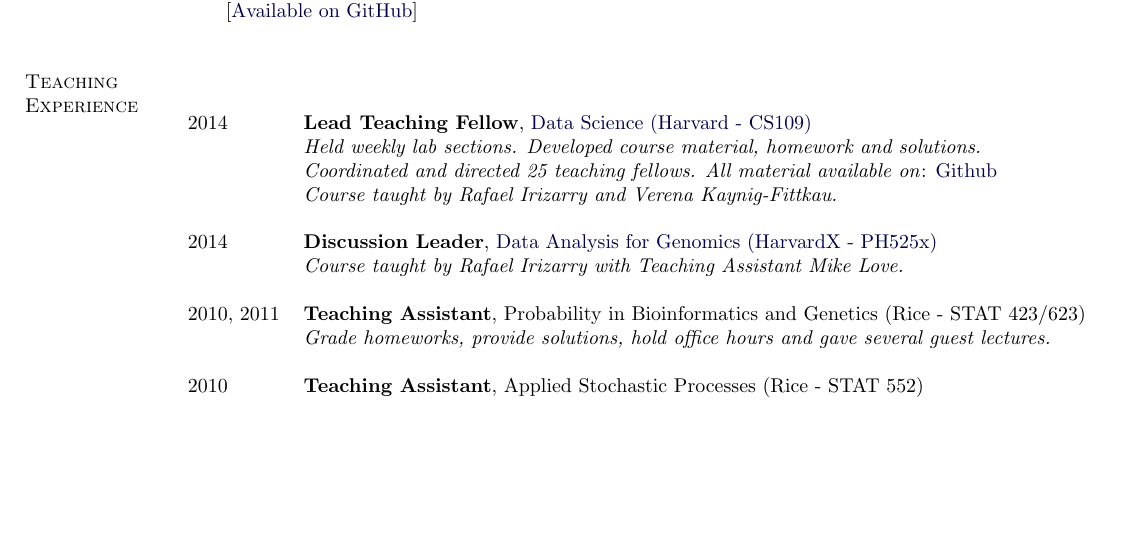
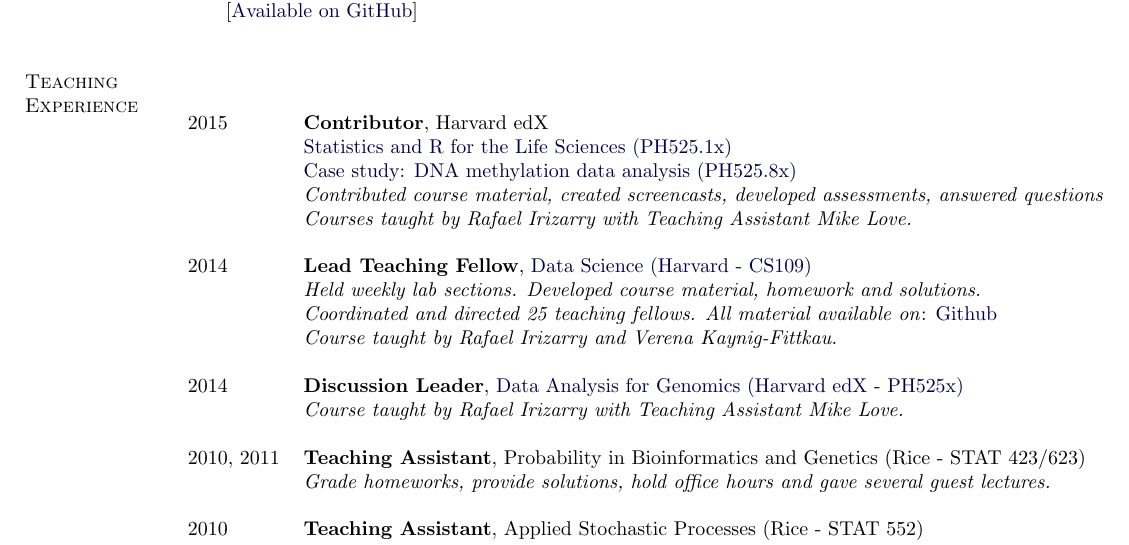
Before and after one commit to jmcgread/stephaniehicks.github.io, a LaTeX CV (CV_StephanieHicks.tex): part of page 5 of 6, cut so that both start at the same text, the shorter picture padded with empty space. Compiled offline with pdfLaTeX.

Commit message:
updated CV; included 2015 edX courses

```diff
--- a/CV_StephanieHicks.tex
+++ b/CV_StephanieHicks.tex
@@ -325,12 +325,19 @@
 %\vskip -.30in
 \begin{table}[h]
 \begin{tabular}{ll}
+2015 & \textbf{Contributor}, Harvard edX \\
+& \href{https://courses.edx.org/courses/HarvardX/PH525.1x/1T2015/info}{Statistics and R for the Life Sciences
+(PH525.1x)} \\
+& \href{https://courses.edx.org/courses/HarvardX/PH525.8x/1T2015/info}{Case study: DNA methylation data analysis (PH525.8x)} \\
+& \textit{Contributed course material, created screencasts, developed assessments, answered questions} \\
+& \textit{Courses taught by Rafael Irizarry with Teaching Assistant Mike Love.} \\
+& \\
 2014 & \textbf{Lead Teaching Fellow}, \href{http://cs109.github.io/2014/}{Data Science (Harvard - CS109)} \\
 & \textit{Held weekly lab sections. Developed course material, homework and solutions. } \\
 & \textit{Coordinated and directed 25 teaching fellows. All material available on}:  \href{https://github.com/cs109/2014}{Github}\\
 & \textit{Course taught by Rafael Irizarry and Verena Kaynig-Fittkau.} \\
 & \\
-2014 & \textbf{Discussion Leader}, \href{https://www.edx.org/course/harvardx/harvardx-ph525x-data-analysis-genomics-1401}{Data Analysis for Genomics (HarvardX - PH525x)} \\
+2014 & \textbf{Discussion Leader}, \href{https://www.edx.org/course/harvardx/harvardx-ph525x-data-analysis-genomics-1401}{Data Analysis for Genomics (Harvard edX - PH525x)} \\
 & \textit{Course taught by Rafael Irizarry with Teaching Assistant Mike Love.} \\
 & \\
 2010, 2011 & \textbf{Teaching Assistant}, Probability in Bioinformatics and Genetics (Rice - STAT 423/623)   \\
```
Also changed, not shown: CV_StephanieHicks.pdf, CV_StephanieHicks.tex (6 more changed lines).
